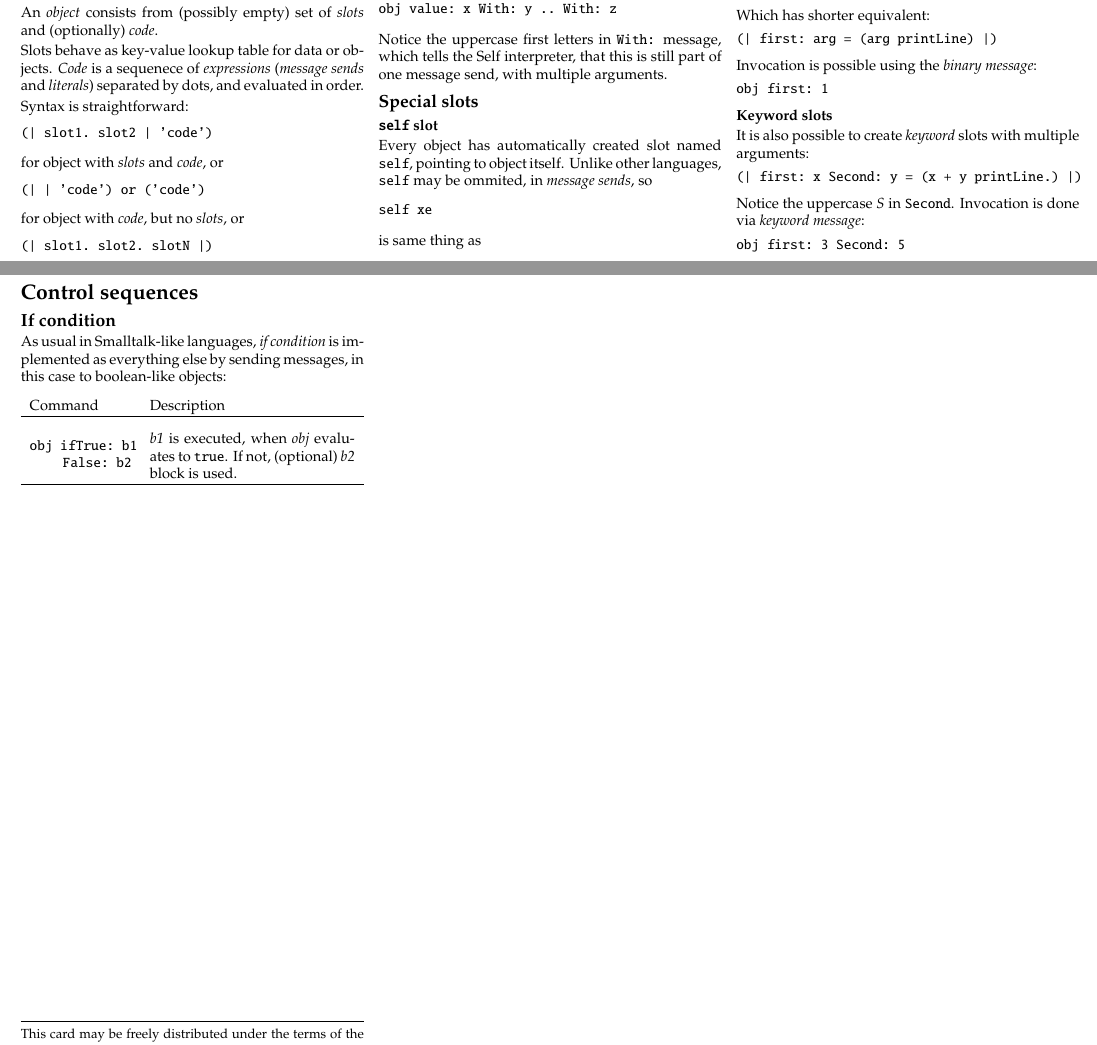
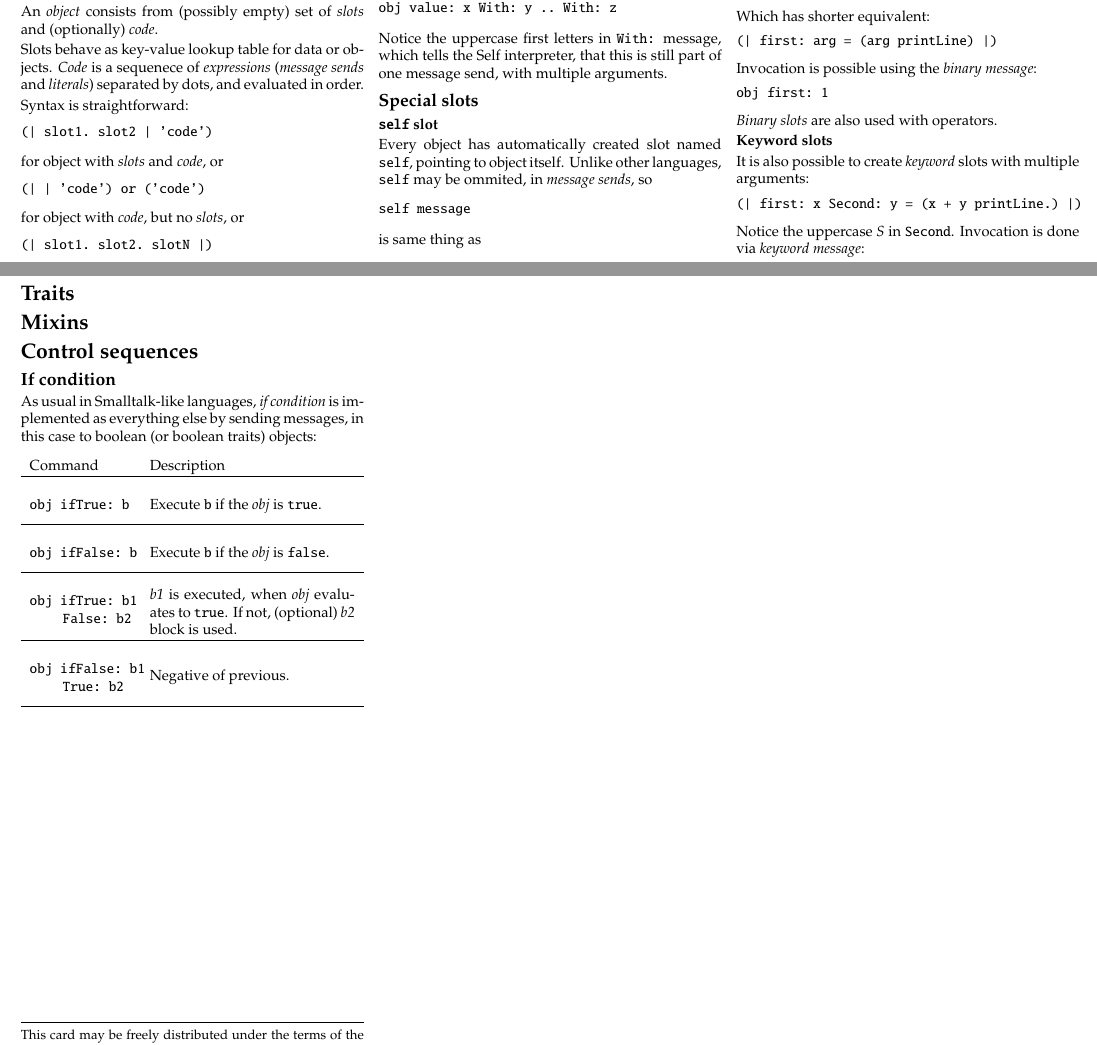
Before and after one commit to SelfBatteries/SelfCheatSheet, a LaTeX document (self_cheatsheet.tex): two parts of pages 1 and 2 of 2, joined at a grey line, cut so that both start at the same text. Compiled offline with pdfLaTeX.

Commit message:
Added more examples of If messages. Better example for self messages.

```diff
--- a/self_cheatsheet.tex
+++ b/self_cheatsheet.tex
@@ -178,13 +178,13 @@ Notice the uppercase first letters in \texttt{With:} message, which tells the Se
 Every object has automatically created slot named \texttt{self}, pointing to object itself. Unlike other languages, \texttt{self} may be ommited, in \textit{message sends}, so
 
 \begin{lstlisting}
-self xe
+self message
 \end{lstlisting}
 
 is same thing as
 
 \begin{lstlisting}
-xe
+message
 \end{lstlisting}
 
 
@@ -246,6 +246,8 @@ Invocation is possible using the \textit{binary message}:
 obj first: 1
 \end{lstlisting}
 
+\textit{Binary slots} are also used with operators.
+
 
 
 \subsubsection{Keyword slots}
@@ -294,23 +295,64 @@ Another difference is support of \textit{non-local return statement} using \text
 
 
 
-\pagebreak
+%%%%%%%%%%%%%%%%%%%%%%%%%%%%%%%%%%%%%%%%%%%%%%%%%%%%%%%%%%%%%%%%%%%%%%%%%%%%%%%
+\pagebreak %%%%%%%%%%%%%%%%%%%%%%%%%%%%%%%%%%%%%%%%%%%%%%%%%%%%%%%%%%%%%%%%%%%%
+\section{Traits}
+
+\section{Mixins}
+
 \section{Control sequences}
 \subsection{If condition}
 
-As usual in Smalltalk-like languages, \textit{if condition} is implemented as everything else by sending messages, in this case to boolean-like objects:
+As usual in Smalltalk-like languages, \textit{if condition} is implemented as everything else by sending messages, in this case to boolean (or boolean traits) objects:
 
 \vspace*{0.2cm}
+
 \begin{tabular}{ p{70pt} p{140pt} l l }
 Command & Description \\ \hline
+
+%%%%%%%%%%%%%%%%%%%%%%%%%%%%%%%%%%%%%%%%%%%%%%%%%%%%%%%%%%%%%%%%%%%%%%%%%%%%%%%
+\begin{lstlisting}
+obj ifTrue: b
+\end{lstlisting}
+&\vspace*{0.25cm}
+
+Execute \texttt{b} if the \textit{obj} is \texttt{true}.
+
+\\\hline %%%%%%%%%%%%%%%%%%%%%%%%%%%%%%%%%%%%%%%%%%%%%%%%%%%%%%%%%%%%%%%%%%%%%%
+
+%%%%%%%%%%%%%%%%%%%%%%%%%%%%%%%%%%%%%%%%%%%%%%%%%%%%%%%%%%%%%%%%%%%%%%%%%%%%%%%
+\begin{lstlisting}
+obj ifFalse: b
+\end{lstlisting}
+&\vspace*{0.25cm}
+
+Execute \texttt{b} if the \textit{obj} is \texttt{false}.
+
+\\\hline %%%%%%%%%%%%%%%%%%%%%%%%%%%%%%%%%%%%%%%%%%%%%%%%%%%%%%%%%%%%%%%%%%%%%%
+
+%%%%%%%%%%%%%%%%%%%%%%%%%%%%%%%%%%%%%%%%%%%%%%%%%%%%%%%%%%%%%%%%%%%%%%%%%%%%%%%
 \begin{lstlisting}
 obj ifTrue: b1
      False: b2
 \end{lstlisting}
-&\vspace*{0.1cm} \textit{b1} is executed, when \textit{obj} evaluates to \texttt{true}.
-If not, (optional) \textit{b2} block is used. \\
-\hline
+&\vspace*{0.1cm}
 
+\textit{b1} is executed, when \textit{obj} evaluates to \texttt{true}.
+If not, (optional) \textit{b2} block is used.
+
+\\\hline %%%%%%%%%%%%%%%%%%%%%%%%%%%%%%%%%%%%%%%%%%%%%%%%%%%%%%%%%%%%%%%%%%%%%%
+
+%%%%%%%%%%%%%%%%%%%%%%%%%%%%%%%%%%%%%%%%%%%%%%%%%%%%%%%%%%%%%%%%%%%%%%%%%%%%%%%
+\begin{lstlisting}
+obj ifFalse: b1
+     True: b2
+\end{lstlisting}
+&\vspace*{0.4cm}
+
+Negative of previous.
+
+\\\hline %%%%%%%%%%%%%%%%%%%%%%%%%%%%%%%%%%%%%%%%%%%%%%%%%%%%%%%%%%%%%%%%%%%%%%
 
 \end{tabular}
 
```
Also changed, not shown: self_cheatsheet.tex (7 more changed lines).
